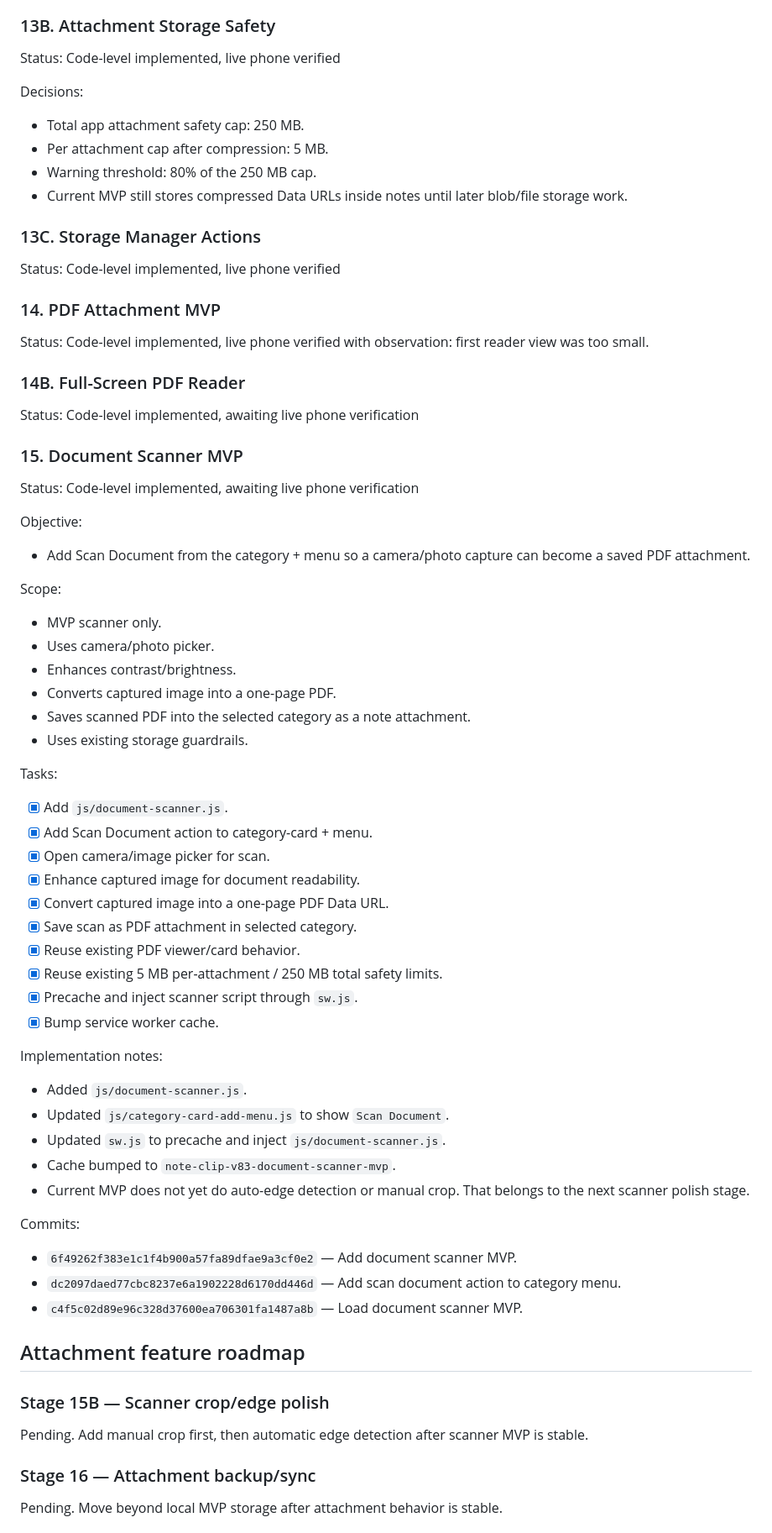
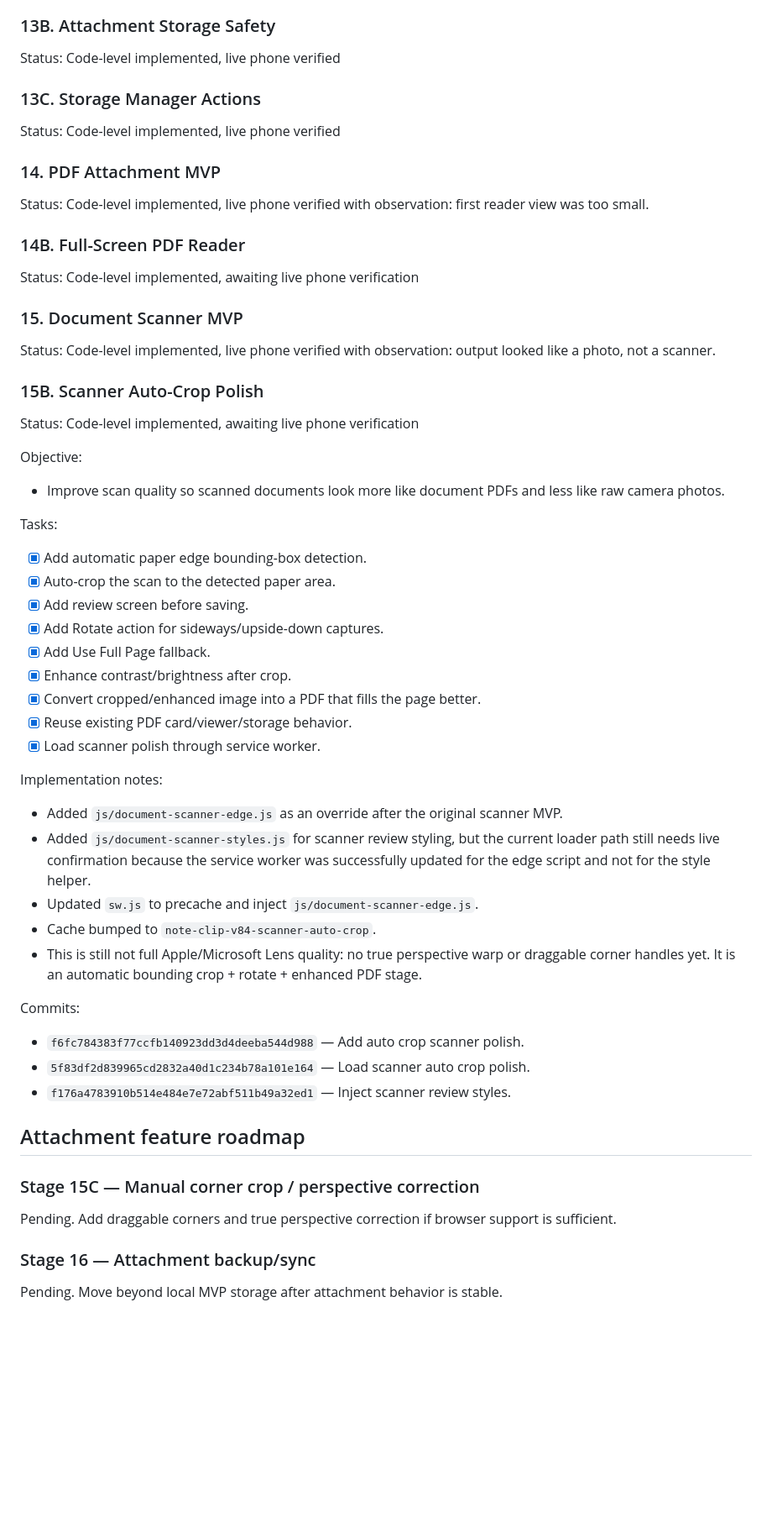
Before and after one commit to davidfontenelle80-cloud/note-clip, a Markdown page: TEMPORARY_TRACKER.md, the part around one of its changes. Shown at 84% size. Rendered like a GitHub page; blank space fills up the shorter version.

Commit message:
Track scanner auto crop polish

```diff
--- a/TEMPORARY_TRACKER.md
+++ b/TEMPORARY_TRACKER.md
@@ -53,12 +49,6 @@ Status: Code-level implemented, live phone verified
 ### 13B. Attachment Storage Safety
 Status: Code-level implemented, live phone verified
 
-Decisions:
-- Total app attachment safety cap: 250 MB.
-- Per attachment cap after compression: 5 MB.
-- Warning threshold: 80% of the 250 MB cap.
-- Current MVP still stores compressed Data URLs inside notes until later blob/file storage work.
-
 ### 13C. Storage Manager Actions
 Status: Code-level implemented, live phone verified
 
@@ -69,47 +59,41 @@ Status: Code-level implemented, live phone verified with observation: first read
 Status: Code-level implemented, awaiting live phone verification
 
 ### 15. Document Scanner MVP
+Status: Code-level implemented, live phone verified with observation: output looked like a photo, not a scanner.
+
+### 15B. Scanner Auto-Crop Polish
 Status: Code-level implemented, awaiting live phone verification
 
 Objective:
-- Add Scan Document from the category + menu so a camera/photo capture can become a saved PDF attachment.
-
-Scope:
-- MVP scanner only.
-- Uses camera/photo picker.
-- Enhances contrast/brightness.
-- Converts captured image into a one-page PDF.
-- Saves scanned PDF into the selected category as a note attachment.
-- Uses existing storage guardrails.
+- Improve scan quality so scanned documents look more like document PDFs and less like raw camera photos.
 
 Tasks:
-- [x] Add `js/document-scanner.js`.
-- [x] Add Scan Document action to category-card + menu.
-- [x] Open camera/image picker for scan.
-- [x] Enhance captured image for document readability.
-- [x] Convert captured image into a one-page PDF Data URL.
-- [x] Save scan as PDF attachment in selected category.
-- [x] Reuse existing PDF viewer/card behavior.
-- [x] Reuse existing 5 MB per-attachment / 250 MB total safety limits.
-- [x] Precache and inject scanner script through `sw.js`.
-- [x] Bump service worker cache.
+- [x] Add automatic paper edge bounding-box detection.
+- [x] Auto-crop the scan to the detected paper area.
+- [x] Add review screen before saving.
+- [x] Add Rotate action for sideways/upside-down captures.
+- [x] Add Use Full Page fallback.
+- [x] Enhance contrast/brightness after crop.
+- [x] Convert cropped/enhanced image into a PDF that fills the page better.
+- [x] Reuse existing PDF card/viewer/storage behavior.
+- [x] Load scanner polish through service worker.
 
 Implementation notes:
-- Added `js/document-scanner.js`.
-- Updated `js/category-card-add-menu.js` to show `Scan Document`.
-- Updated `sw.js` to precache and inject `js/document-scanner.js`.
-- Cache bumped to `note-clip-v83-document-scanner-mvp`.
-- Current MVP does not yet do auto-edge detection or manual crop. That belongs to the next scanner polish stage.
+- Added `js/document-scanner-edge.js` as an override after the original scanner MVP.
+- Added `js/document-scanner-styles.js` for scanner review styling, but the current loader path still needs live confirmation because the service worker was successfully updated for the edge script and not for the style helper.
+- Updated `sw.js` to precache and inject `js/document-scanner-edge.js`.
+- Cache bumped to `note-clip-v84-scanner-auto-crop`.
+- This is still not full Apple/Microsoft Lens quality: no true perspective warp or draggable corner handles yet. It is an automatic bounding crop + rotate + enhanced PDF stage.
 
 Commits:
-- `6f49262f383e1c1f4b900a57fa89dfae9a3cf0e2` — Add document scanner MVP.
-- `dc2097daed77cbc8237e6a1902228d6170dd446d` — Add scan document action to category menu.
-- `c4f5c02d89e96c328d37600ea706301fa1487a8b` — Load document scanner MVP.
+- `f6fc784383f77ccfb140923dd3d4deeba544d988` — Add auto crop scanner polish.
+- `5f83df2d839965cd2832a40d1c234b78a101e164` — Load scanner auto crop polish.
+- `f176a4783910b514e484e7e72abf511b49a32ed1` — Inject scanner review styles.
 
 ## Attachment feature roadmap
 
-### Stage 15B — Scanner crop/edge polish
-Pending. Add manual crop first, then automatic edge detection after scanner MVP is stable.
+### Stage 15C — Manual corner crop / perspective correction
+Pending. Add draggable corners and true perspective correction if browser support is sufficient.
 
 ### Stage 16 — Attachment backup/sync
 Pending. Move beyond local MVP storage after attachment behavior is stable.
```
Also changed, not shown: other parts of TEMPORARY_TRACKER.md (+6 -7 lines).
